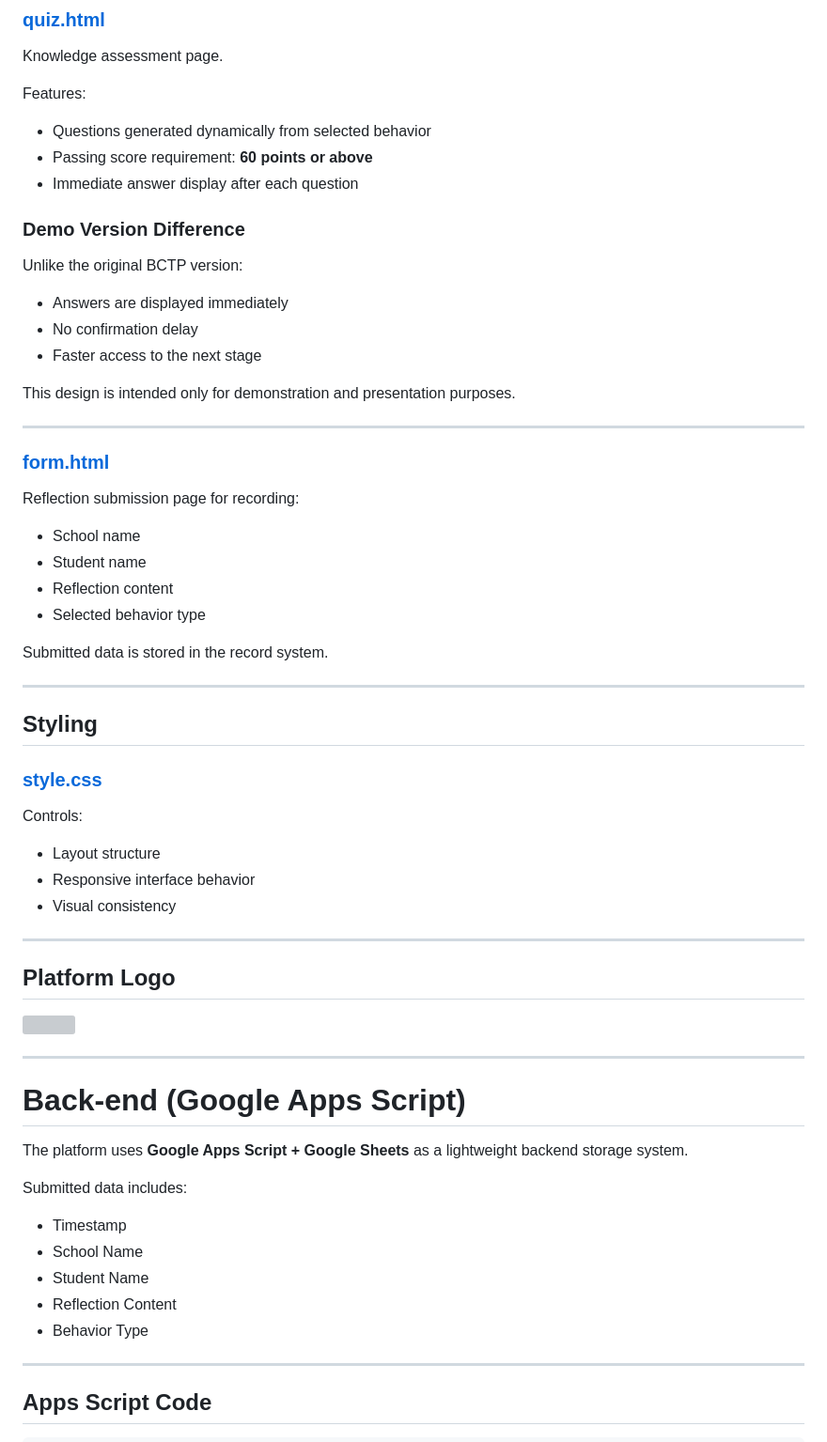
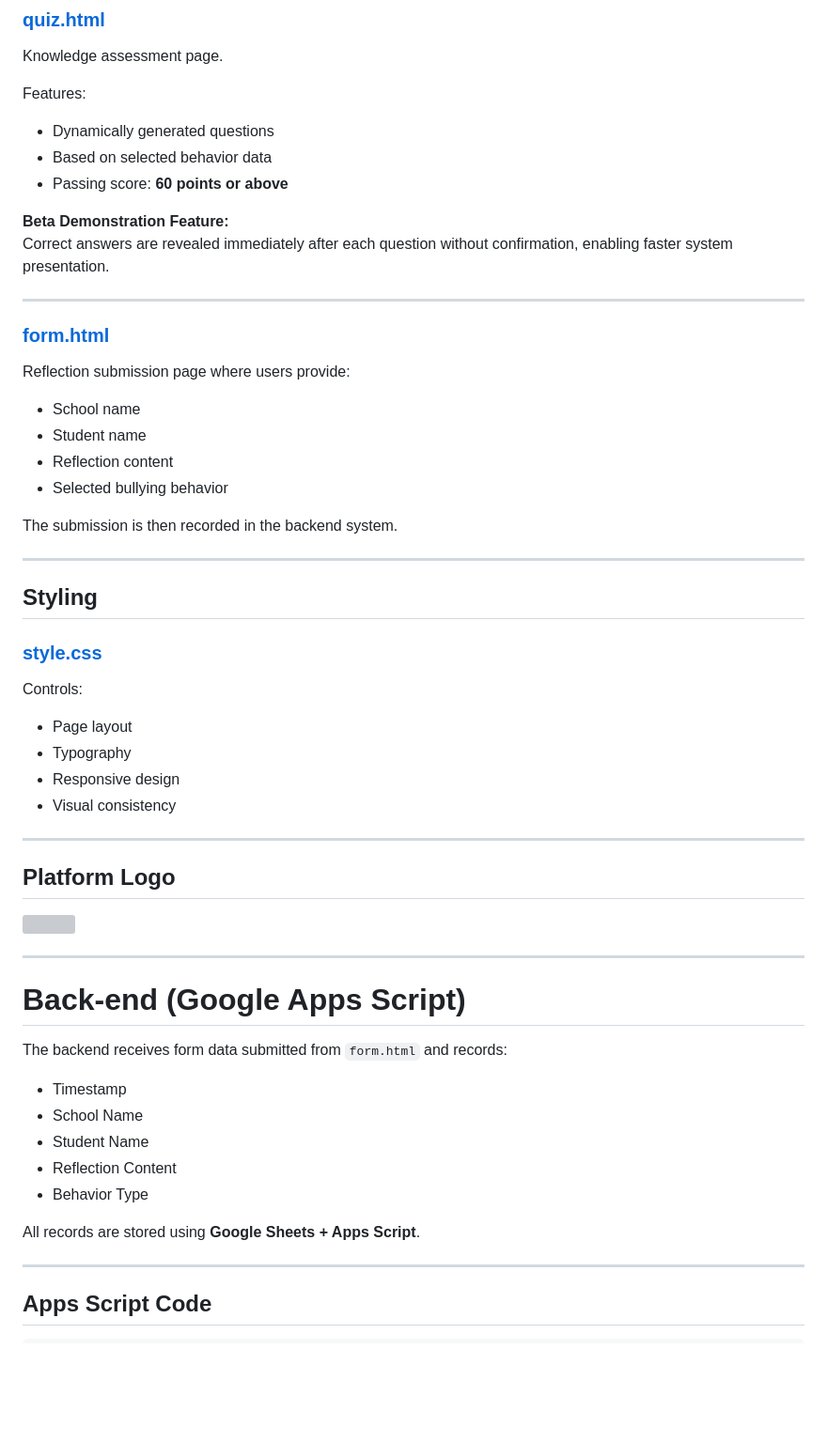
Before and after one commit to voidSTU/WebBeta, a Markdown page: README.md, the part around one of its changes. Shown at 94% size. GitHub-like rendering; blank space fills up the shorter version; grey boxes are pictures that could not be loaded.

```diff
--- a/README.md
+++ b/README.md
@@ -62,32 +78,25 @@ Knowledge assessment page.
 
 Features:
 
-- Questions generated dynamically from selected behavior
-- Passing score requirement: **60 points or above**
-- Immediate answer display after each question
+- Dynamically generated questions
+- Based on selected behavior data
+- Passing score: **60 points or above**
 
-### Demo Version Difference
-
-Unlike the original BCTP version:
-
-- Answers are displayed immediately
-- No confirmation delay
-- Faster access to the next stage
-
-This design is intended only for demonstration and presentation purposes.
+**Beta Demonstration Feature:**
+Correct answers are revealed immediately after each question without confirmation, enabling faster system presentation.
 
 ---
 
 ### [form.html](https://raw.githubusercontent.com/voidSTU/WebBeta/refs/heads/main/form.html)
 
-Reflection submission page for recording:
+Reflection submission page where users provide:
 
 - School name
 - Student name
 - Reflection content
-- Selected behavior type
+- Selected bullying behavior
 
-Submitted data is stored in the record system.
+The submission is then recorded in the backend system.
 
 ---
 
@@ -97,8 +106,9 @@ Submitted data is stored in the record system.
 
 Controls:
 
-- Layout structure
-- Responsive interface behavior
+- Page layout
+- Typography
+- Responsive design
 - Visual consistency
 
 ---
@@ -111,15 +121,15 @@ Controls:
 
 # Back-end (Google Apps Script)
 
-The platform uses **Google Apps Script + Google Sheets** as a lightweight backend storage system.
-
-Submitted data includes:
+The backend receives form data submitted from `form.html` and records:
 
 - Timestamp
 - School Name
 - Student Name
 - Reflection Content
 - Behavior Type
+
+All records are stored using **Google Sheets + Apps Script**.
 
 ---
 
```
Also changed, not shown: other parts of README.md (+40 -22 lines).
